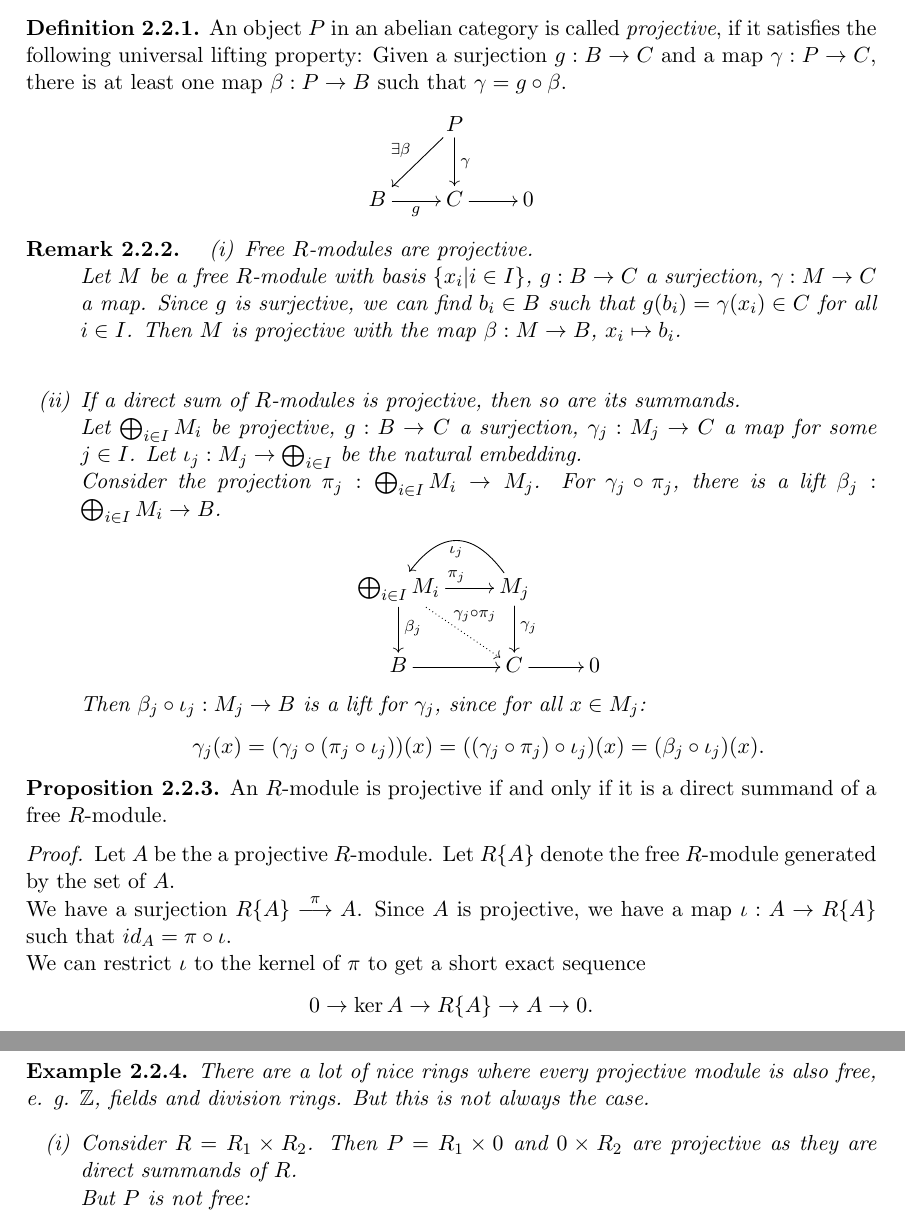
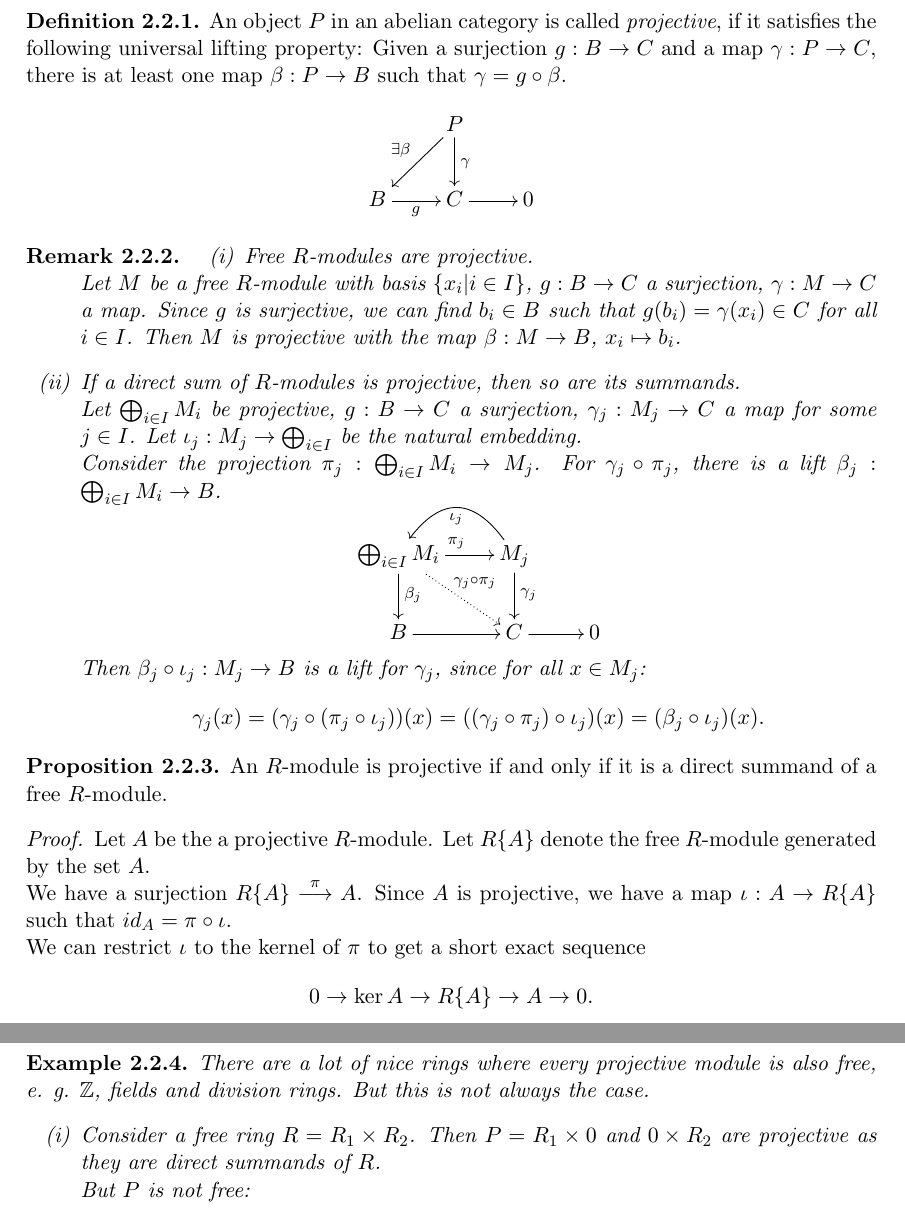
Before and after one commit to sweerts/sem-homological-algebra, a LaTeX document (handout.tex, which reads sections/02_derived_functors/projective_resolutions.tex): two parts of pages 4 and 5 of 12, joined at a grey line, cut so that both start at the same text. Compiled offline with pdfLaTeX.

Commit message:
until Example 2.2.2

```diff
--- a/sections/02_derived_functors/projective_resolutions.tex
+++ b/sections/02_derived_functors/projective_resolutions.tex
@@ -3,12 +3,12 @@
 \begin{definition}
 	An object $P$ in an abelian category is called \textit{projective}, if it satisfies the following universal lifting property:
 	Given a surjection $g:B\rightarrow C$ and a map $\gamma:P\rightarrow C$, there is at least one map $\beta: P\rightarrow B$ such that $\gamma=g\circ\beta$.
-	\begin{align*}
+	\[
 		\xymatrix{
 			&P \ar[ld]_{\exists\beta} \ar[d]^\gamma \\
 			B \ar[r]_g &C \ar[r] &0
 		}
-	\end{align*}
+	\]
 \end{definition}
 
 \begin{remark}
@@ -16,19 +16,20 @@
 		\item Free $R$-modules are projective. \\
 		Let $M$ be a free $R$-module with basis $\{x_i\vert i\in I\}$, $g:B\rightarrow C$ a surjection, $\gamma:M\rightarrow C$ a map.
 		Since $g$ is surjective, we can find $b_i\in B$ such that $g(b_i)=\gamma(x_i)\in C$ for all $i \in I$.
-		Then $M$ is projective with the map $\beta:M\rightarrow B$, $x_i\mapsto b_i$.\\
+		Then $M$ is projective with the map $\beta:M\rightarrow B$, $x_i\mapsto b_i$.
+
 		\item If a direct sum of $R$-modules is projective, then so are its summands.\\
 		Let $\bigoplus_{i\in I}M_i$ be projective, $g:B\rightarrow C$ a surjection, $\gamma_j:M_j \rightarrow C$ a map for some $j\in I$.
 		Let $\iota_j:M_j\rightarrow \bigoplus_{i\in I}$ be the natural embedding. \\
 		Consider the projection $\pi_j:\bigoplus_{i\in I}M_i\rightarrow M_j$. For $\gamma_j\circ\pi_j$, there is a lift $\beta_j:\bigoplus_{i\in I}M_i\rightarrow B$.
-		\begin{align*}
+		\[
 			\xymatrix{
 				\bigoplus_{i\in I}M_i \ar[r]^{\pi_j} \ar[d]^{\beta_j} \ar@{.>}[rd]^{\gamma_j\circ\pi_j} &M_j \ar[d]^{\gamma_j} \ar@/_2pc/[l]^{\iota_j} \\
 				B \ar[r] &C \ar[r] &0
 			}
-		\end{align*}
-		 Then $\beta_j\circ\iota_j: M_j\rightarrow B$ is a lift for $\gamma_j$, since for all $x \in M_j$:
-		 $$\gamma_j(x) = (\gamma_j \circ (\pi_j \circ \iota_j))(x) = ((\gamma_j \circ \pi_j) \circ \iota_j)(x) = (\beta_j \circ \iota_j)(x).$$
+		\]
+		Then $\beta_j\circ\iota_j: M_j\rightarrow B$ is a lift for $\gamma_j$, since for all $x \in M_j$:
+		$$\gamma_j(x) = (\gamma_j \circ (\pi_j \circ \iota_j))(x) = ((\gamma_j \circ \pi_j) \circ \iota_j)(x) = (\beta_j \circ \iota_j)(x).$$
 	\end{enumerate}
 \end{remark}
 
@@ -37,8 +38,9 @@
 \end{proposition}
 
 \begin{proof}
-	Let $A$ be the a projective $R$-module. Let $R\{A\}$ denote the free $R$-module generated by the set of $A$. \\
-	We have a surjection $R\{A\}\overset{\pi}{\longrightarrow}A$. Since $A$ is projective, we have a map $\iota:A\rightarrow R\{A\}$ such that $id_A=\pi\circ\iota$. \\
+	Let $A$ be the a projective $R$-module. Let $R\{A\}$ denote the free $R$-module generated by the set $A$. \\
+	We have a surjection $R\{A\}\overset{\pi}{\longrightarrow}A$.
+	Since $A$ is projective, we have a map $\iota:A\rightarrow R\{A\}$ such that $id_A=\pi\circ\iota$. \\
 	We can restrict $\iota$ to the kernel of $\pi$ to get a short exact sequence
 	$$0\rightarrow \ker A \rightarrow R\{A\} \rightarrow A \rightarrow 0.$$
 	We can also restrict $\pi$ to the map $\pi':R\{\ker A\}\rightarrow \ker A$ and we have $\pi\circ\iota\vert_{\ker A}(x) = \pi'\circ\iota\vert_{\ker A}(x) = \id_{\ker A}(x)$ for all $x\in\ker A$. \\
@@ -50,7 +52,7 @@
 	There are a lot of nice rings where every projective module is also free, e. g. $\Z$, fields and division rings.
 	But this is not always the case.
 	\begin{enumerate}[label=(\roman*)]
-		\item Consider $R=R_1\times R_2$. Then $P=R_1\times 0$ and $0\times R_2$ are projective as they are direct summands of $R$. \\
+		\item Consider a free ring $R=R_1\times R_2$. Then $P=R_1\times 0$ and $0\times R_2$ are projective as they are direct summands of $R$. \\
 		But $P$ is not free: \\
 		Let $\varphi:R_1\times R_2 \overset{\cong}{\longrightarrow} R$. Consider $(0,1)\in R_1\times R_2$.
 		Since $\varphi$ is an isomorphism, we know that $\varphi(0,1)\neq0$.
```
